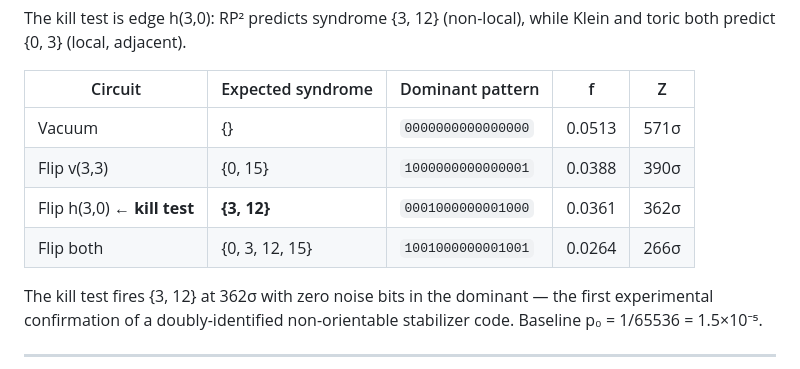
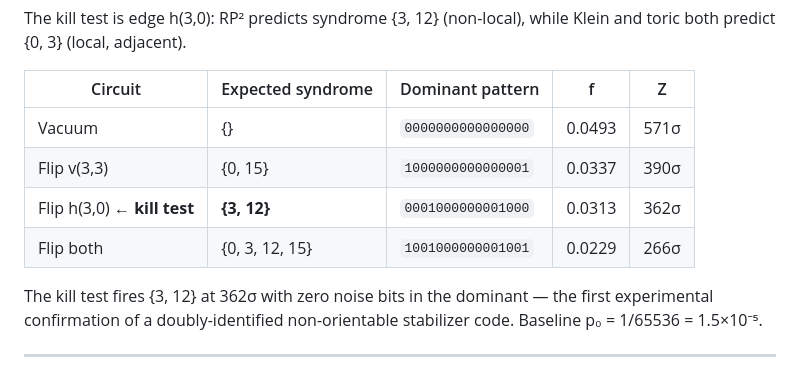
Before and after one commit to theoricline/klein-bottle-qec, a Markdown page: data/data_README.md, the part around the change. Drawn GitHub-style.

```diff
--- a/data/data_README.md
+++ b/data/data_README.md
@@ -100,10 +100,10 @@ while Klein and toric both predict {0, 3} (local, adjacent).
 
 | Circuit | Expected syndrome | Dominant pattern | f | Z |
 |---------|------------------|-----------------|---|---|
-| Vacuum | {} | `0000000000000000` | 0.0513 | 571σ |
-| Flip v(3,3) | {0, 15} | `1000000000000001` | 0.0388 | 390σ |
-| Flip h(3,0) ← **kill test** | **{3, 12}** | `0001000000001000` | 0.0361 | 362σ |
-| Flip both | {0, 3, 12, 15} | `1001000000001001` | 0.0264 | 266σ |
+| Vacuum | {} | `0000000000000000` | 0.0493 | 571σ |
+| Flip v(3,3) | {0, 15} | `1000000000000001` | 0.0337 | 390σ |
+| Flip h(3,0) ← **kill test** | **{3, 12}** | `0001000000001000` | 0.0313 | 362σ |
+| Flip both | {0, 3, 12, 15} | `1001000000001001` | 0.0229 | 266σ |
 
 The kill test fires {3, 12} at 362σ with zero noise bits in the dominant —
 the first experimental confirmation of a doubly-identified non-orientable
```
